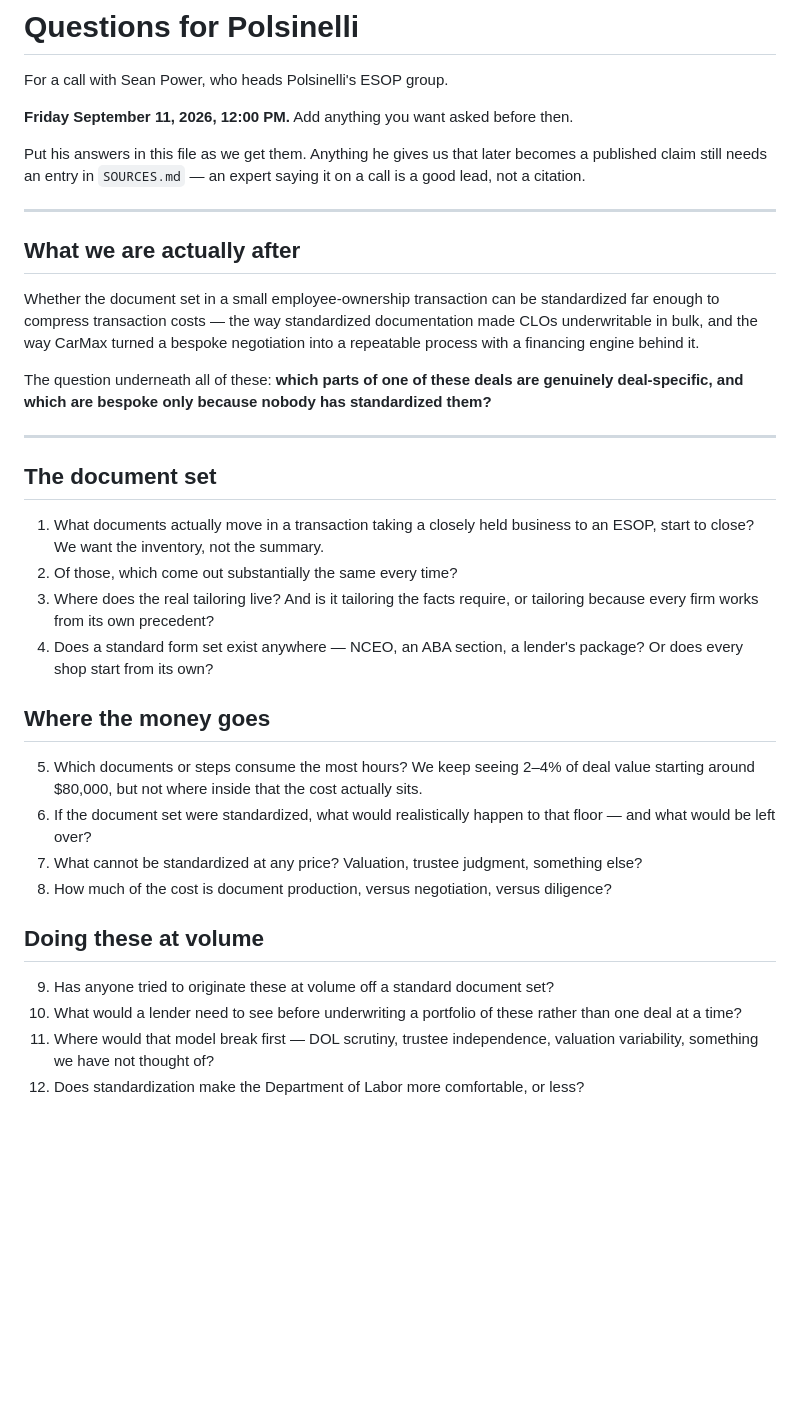
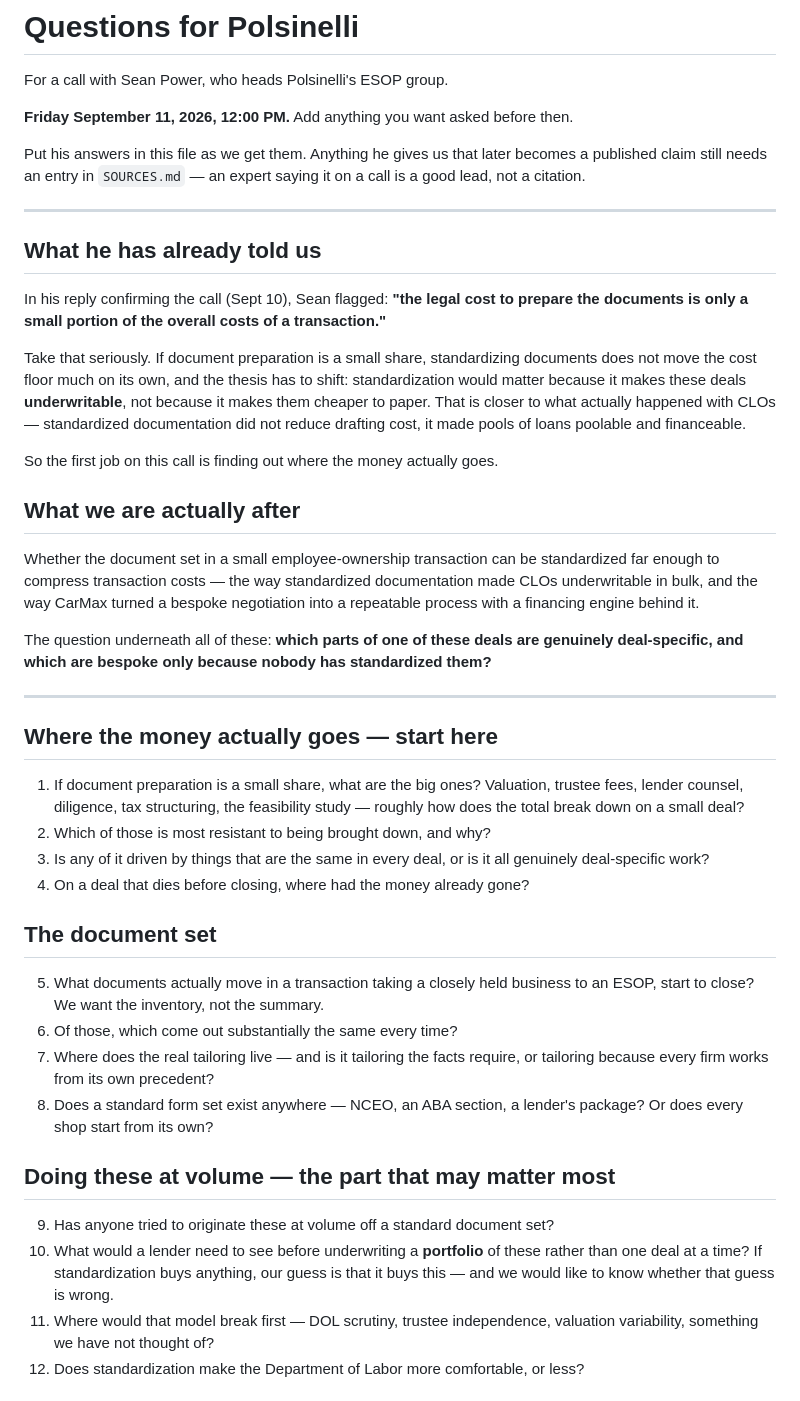
Before and after one commit to Anthony-Ross-UMKC/kc-employee-ownership, a Markdown page: notes/polsinelli-questions.md, the part around the change. GitHub-like rendering; blank space fills up the shorter version.

Commit message:
Reorder the Polsinelli questions around Sean's cost point
He replied that legal document preparation is only a small portion of overall
transaction cost. If that holds, standardizing documents does not move the
floor on its own, and the thesis shifts toward making deals underwritable
rather than cheaper to paper -- which is closer to what standardization
actually did for CLOs.

Cost breakdown now leads; the document inventory follows it.

Co-Authored-By: Claude Opus 5 <noreply@anthropic.com>

```diff
--- a/notes/polsinelli-questions.md
+++ b/notes/polsinelli-questions.md
@@ -9,6 +9,19 @@ published claim still needs an entry in `SOURCES.md` — an expert saying it on
 good lead, not a citation.
 
 ---
+
+## What he has already told us
+
+In his reply confirming the call (Sept 10), Sean flagged: **"the legal cost to prepare the
+documents is only a small portion of the overall costs of a transaction."**
+
+Take that seriously. If document preparation is a small share, standardizing documents does
+not move the cost floor much on its own, and the thesis has to shift: standardization would
+matter because it makes these deals **underwritable**, not because it makes them cheaper to
+paper. That is closer to what actually happened with CLOs — standardized documentation did not
+reduce drafting cost, it made pools of loans poolable and financeable.
+
+So the first job on this call is finding out where the money actually goes.
 
 ## What we are actually after
 
@@ -22,30 +35,32 @@ deal-specific, and which are bespoke only because nobody has standardized them?*
 
 ---
 
+## Where the money actually goes — start here
+
+1. If document preparation is a small share, what are the big ones? Valuation, trustee fees,
+   lender counsel, diligence, tax structuring, the feasibility study — roughly how does the
+   total break down on a small deal?
+2. Which of those is most resistant to being brought down, and why?
+3. Is any of it driven by things that are the same in every deal, or is it all genuinely
+   deal-specific work?
+4. On a deal that dies before closing, where had the money already gone?
+
 ## The document set
 
-1. What documents actually move in a transaction taking a closely held business to an ESOP,
+5. What documents actually move in a transaction taking a closely held business to an ESOP,
    start to close? We want the inventory, not the summary.
-2. Of those, which come out substantially the same every time?
-3. Where does the real tailoring live? And is it tailoring the facts require, or tailoring
+6. Of those, which come out substantially the same every time?
+7. Where does the real tailoring live — and is it tailoring the facts require, or tailoring
    because every firm works from its own precedent?
-4. Does a standard form set exist anywhere — NCEO, an ABA section, a lender's package? Or
-   does every shop start from its own?
+8. Does a standard form set exist anywhere — NCEO, an ABA section, a lender's package? Or does
+   every shop start from its own?
 
-## Where the money goes
-
-5. Which documents or steps consume the most hours? We keep seeing 2–4% of deal value
-   starting around $80,000, but not where inside that the cost actually sits.
-6. If the document set were standardized, what would realistically happen to that floor —
-   and what would be left over?
-7. What cannot be standardized at any price? Valuation, trustee judgment, something else?
-8. How much of the cost is document production, versus negotiation, versus diligence?
-
-## Doing these at volume
+## Doing these at volume — the part that may matter most
 
 9. Has anyone tried to originate these at volume off a standard document set?
-10. What would a lender need to see before underwriting a portfolio of these rather than one
-    deal at a time?
+10. What would a lender need to see before underwriting a **portfolio** of these rather than
+    one deal at a time? If standardization buys anything, our guess is that it buys this — and
+    we would like to know whether that guess is wrong.
 11. Where would that model break first — DOL scrutiny, trustee independence, valuation
     variability, something we have not thought of?
 12. Does standardization make the Department of Labor more comfortable, or less?
```
